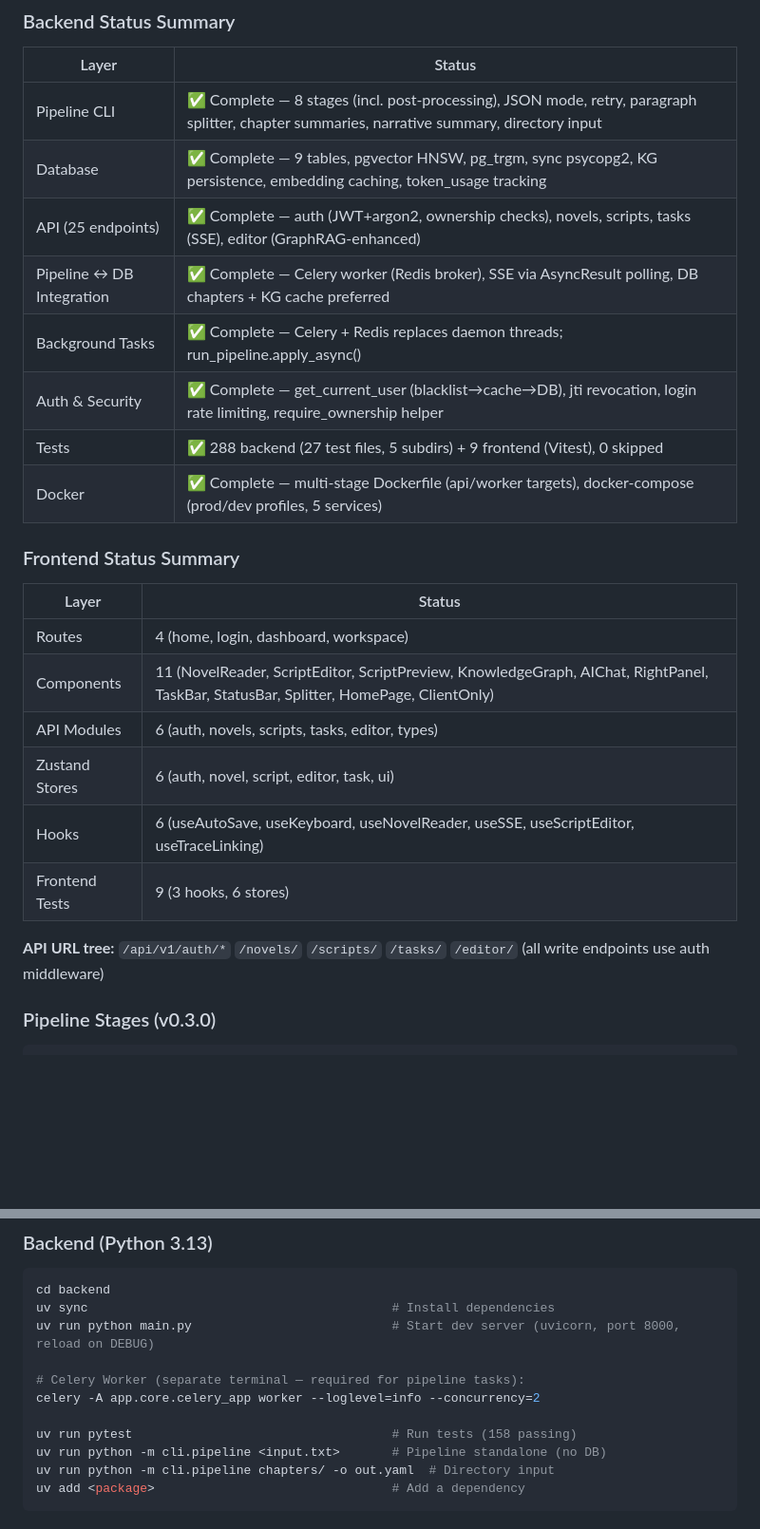
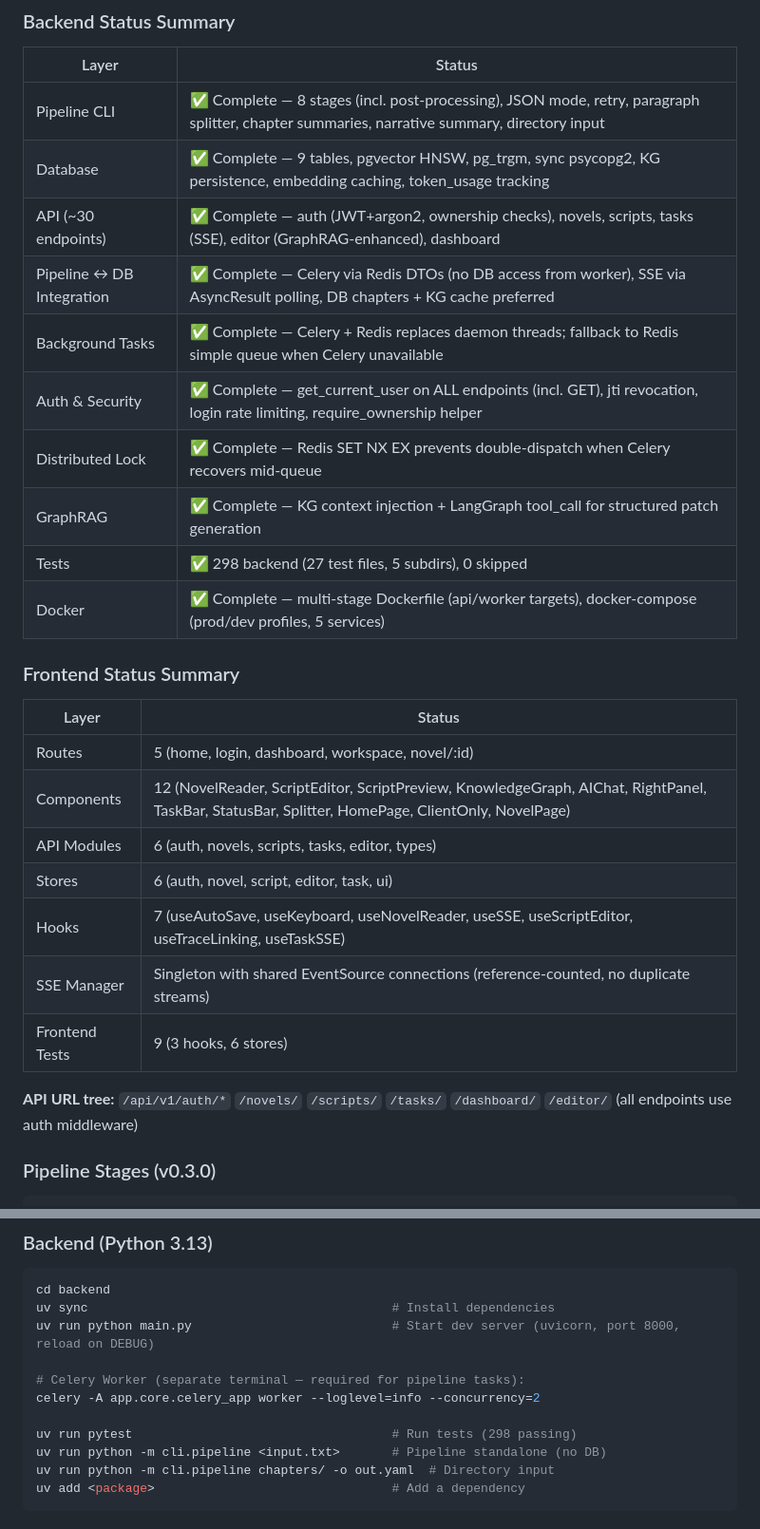
Before and after one commit to Dinosaur-MC/NovelScript, a Markdown page: CLAUDE.md, 2 parts joined by grey strips. Shown at 95% size. Rendered like a GitHub page; blank space fills up the shorter version.

```diff
--- a/CLAUDE.md
+++ b/CLAUDE.md
@@ -14,25 +14,28 @@ NovelScript (析幕) is an AI-driven pipeline that converts long-form novels (3+
 |-------|--------|
 | Pipeline CLI | ✅ Complete — 8 stages (incl. post-processing), JSON mode, retry, paragraph splitter, chapter summaries, narrative summary, directory input |
 | Database | ✅ Complete — 9 tables, pgvector HNSW, pg_trgm, sync psycopg2, KG persistence, embedding caching, token_usage tracking |
-| API (25 endpoints) | ✅ Complete — auth (JWT+argon2, ownership checks), novels, scripts, tasks (SSE), editor (GraphRAG-enhanced) |
-| Pipeline ↔ DB Integration | ✅ Complete — Celery worker (Redis broker), SSE via AsyncResult polling, DB chapters + KG cache preferred |
-| Background Tasks | ✅ Complete — Celery + Redis replaces daemon threads; run_pipeline.apply_async() |
-| Auth & Security | ✅ Complete — get_current_user (blacklist→cache→DB), jti revocation, login rate limiting, require_ownership helper |
-| Tests | ✅ 288 backend (27 test files, 5 subdirs) + 9 frontend (Vitest), 0 skipped |
+| API (~30 endpoints) | ✅ Complete — auth (JWT+argon2, ownership checks), novels, scripts, tasks (SSE), editor (GraphRAG-enhanced), dashboard |
+| Pipeline ↔ DB Integration | ✅ Complete — Celery via Redis DTOs (no DB access from worker), SSE via AsyncResult polling, DB chapters + KG cache preferred |
+| Background Tasks | ✅ Complete — Celery + Redis replaces daemon threads; fallback to Redis simple queue when Celery unavailable |
+| Auth & Security | ✅ Complete — get_current_user on ALL endpoints (incl. GET), jti revocation, login rate limiting, require_ownership helper |
+| Distributed Lock | ✅ Complete — Redis SET NX EX prevents double-dispatch when Celery recovers mid-queue |
+| GraphRAG | ✅ Complete — KG context injection + LangGraph tool_call for structured patch generation |
+| Tests | ✅ 298 backend (27 test files, 5 subdirs), 0 skipped |
 | Docker | ✅ Complete — multi-stage Dockerfile (api/worker targets), docker-compose (prod/dev profiles, 5 services) |
 
 ### Frontend Status Summary
 
 | Layer | Status |
 |-------|--------|
-| Routes | 4 (home, login, dashboard, workspace) |
-| Components | 11 (NovelReader, ScriptEditor, ScriptPreview, KnowledgeGraph, AIChat, RightPanel, TaskBar, StatusBar, Splitter, HomePage, ClientOnly) |
+| Routes | 5 (home, login, dashboard, workspace, novel/:id) |
+| Components | 12 (NovelReader, ScriptEditor, ScriptPreview, KnowledgeGraph, AIChat, RightPanel, TaskBar, StatusBar, Splitter, HomePage, ClientOnly, NovelPage) |
 | API Modules | 6 (auth, novels, scripts, tasks, editor, types) |
-| Zustand Stores | 6 (auth, novel, script, editor, task, ui) |
-| Hooks | 6 (useAutoSave, useKeyboard, useNovelReader, useSSE, useScriptEditor, useTraceLinking) |
+| Stores | 6 (auth, novel, script, editor, task, ui) |
+| Hooks | 7 (useAutoSave, useKeyboard, useNovelReader, useSSE, useScriptEditor, useTraceLinking, useTaskSSE) |
+| SSE Manager | Singleton with shared EventSource connections (reference-counted, no duplicate streams) |
 | Frontend Tests | 9 (3 hooks, 6 stores) |
 
-**API URL tree:** `/api/v1/auth/*` `/novels/` `/scripts/` `/tasks/` `/editor/`  (all write endpoints use auth middleware)
+**API URL tree:** `/api/v1/auth/*` `/novels/` `/scripts/` `/tasks/` `/dashboard/` `/editor/`  (all endpoints use auth middleware)
 
 ### Pipeline Stages (v0.3.0)
 
@@ -109,7 +112,7 @@ uv run python main.py                           # Start dev server (uvicorn, por
 # Celery Worker (separate terminal — required for pipeline tasks):
 celery -A app.core.celery_app worker --loglevel=info --concurrency=2
 
-uv run pytest                                   # Run tests (158 passing)
+uv run pytest                                   # Run tests (298 passing)
 uv run python -m cli.pipeline <input.txt>       # Pipeline standalone (no DB)
 uv run python -m cli.pipeline chapters/ -o out.yaml  # Directory input
 uv add <package>                                # Add a dependency
```
Also changed, not shown: other parts of CLAUDE.md (+28 -14 lines).
